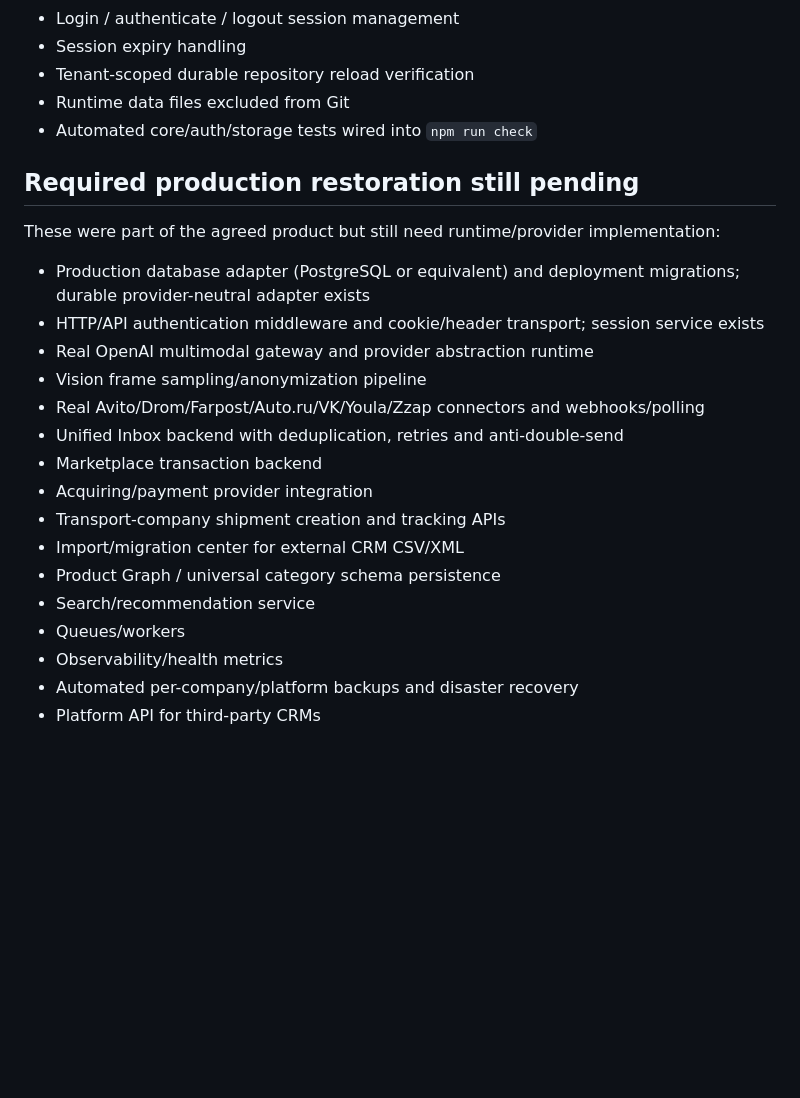
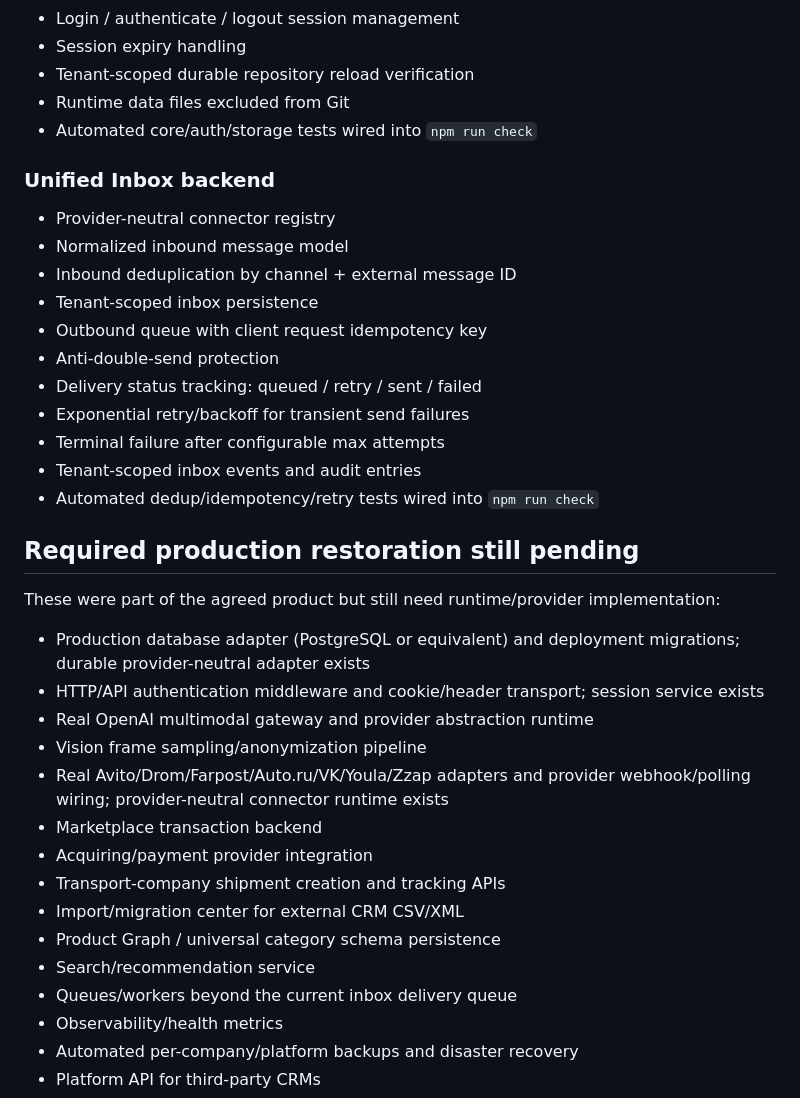
Before and after one commit to vlasov3202-blip1/EP-Base, a Markdown page: RECOVERY_MANIFEST.md, the part around the change. Drawn GitHub-style; blank space fills up the shorter version.

Commit message:
docs: mark Unified Inbox backend restored

```diff
--- a/RECOVERY_MANIFEST.md
+++ b/RECOVERY_MANIFEST.md
@@ -80,21 +80,33 @@ Status source of truth after repository-history loss. A feature is considered **
 - Runtime data files excluded from Git
 - Automated core/auth/storage tests wired into `npm run check`
 
+### Unified Inbox backend
+- Provider-neutral connector registry
+- Normalized inbound message model
+- Inbound deduplication by channel + external message ID
+- Tenant-scoped inbox persistence
+- Outbound queue with client request idempotency key
+- Anti-double-send protection
+- Delivery status tracking: queued / retry / sent / failed
+- Exponential retry/backoff for transient send failures
+- Terminal failure after configurable max attempts
+- Tenant-scoped inbox events and audit entries
+- Automated dedup/idempotency/retry tests wired into `npm run check`
+
 ## Required production restoration still pending
 These were part of the agreed product but still need runtime/provider implementation:
 - Production database adapter (PostgreSQL or equivalent) and deployment migrations; durable provider-neutral adapter exists
 - HTTP/API authentication middleware and cookie/header transport; session service exists
 - Real OpenAI multimodal gateway and provider abstraction runtime
 - Vision frame sampling/anonymization pipeline
-- Real Avito/Drom/Farpost/Auto.ru/VK/Youla/Zzap connectors and webhooks/polling
-- Unified Inbox backend with deduplication, retries and anti-double-send
+- Real Avito/Drom/Farpost/Auto.ru/VK/Youla/Zzap adapters and provider webhook/polling wiring; provider-neutral connector runtime exists
 - Marketplace transaction backend
 - Acquiring/payment provider integration
 - Transport-company shipment creation and tracking APIs
 - Import/migration center for external CRM CSV/XML
 - Product Graph / universal category schema persistence
 - Search/recommendation service
-- Queues/workers
+- Queues/workers beyond the current inbox delivery queue
 - Observability/health metrics
 - Automated per-company/platform backups and disaster recovery
 - Platform API for third-party CRMs
```
